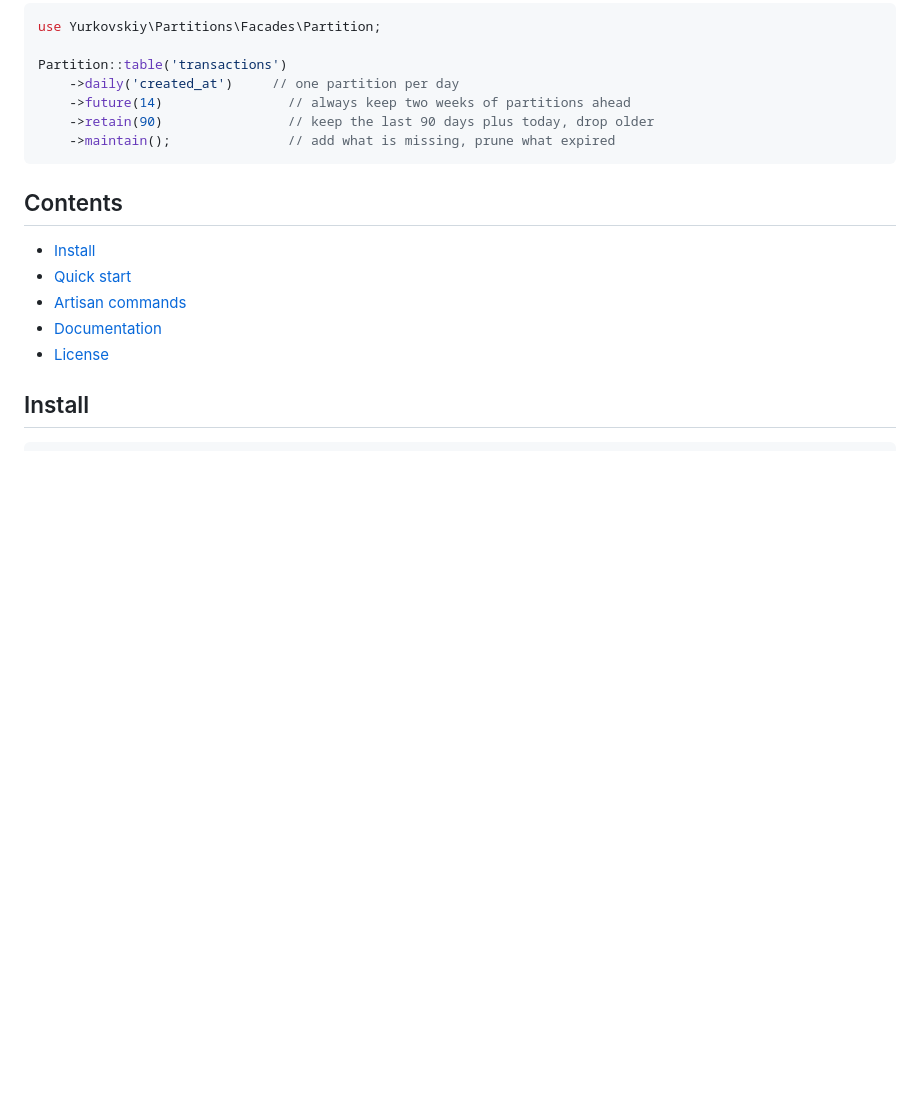
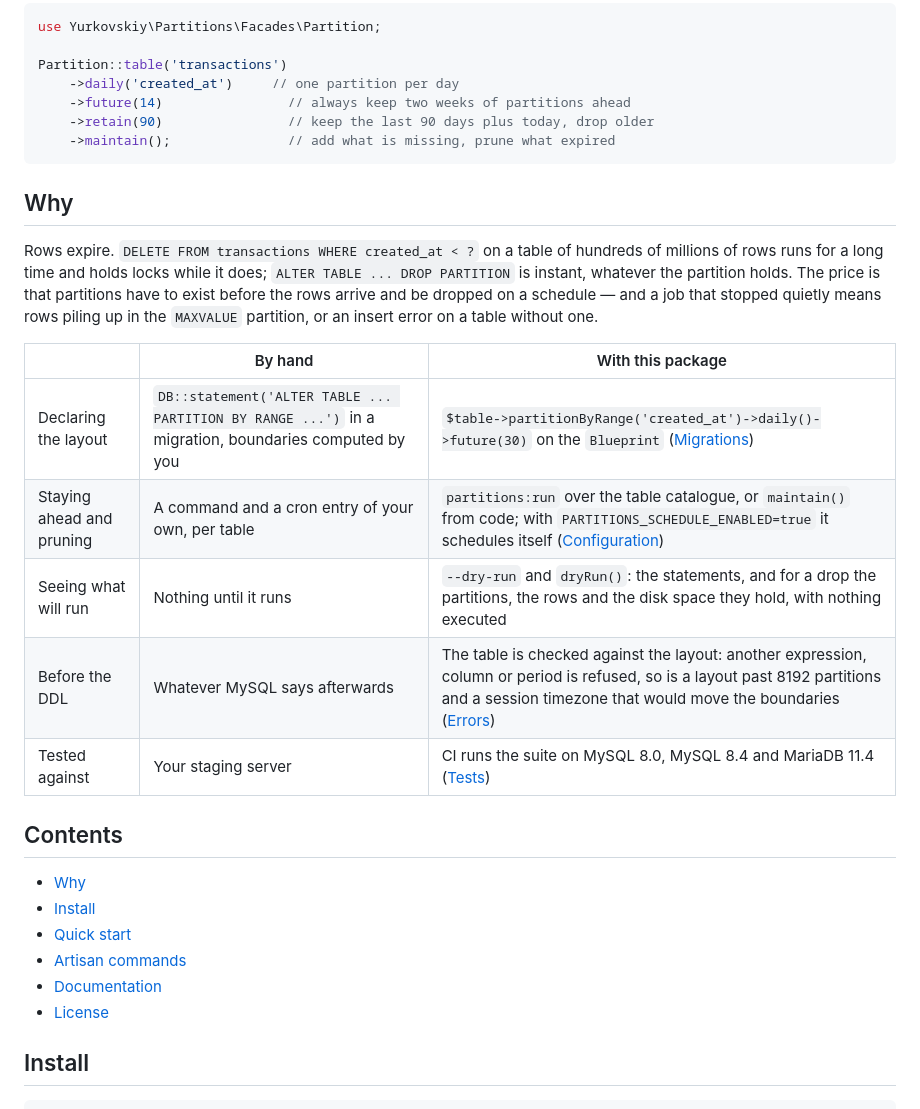
Before and after one commit to MakssYurkovskiy/laravel-partitions, a Markdown page: README.md, the part around one of its changes. Drawn GitHub-style; blank space fills up the shorter version.

````diff
--- a/README.md
+++ b/README.md
@@ -35,8 +41,25 @@ Partition::table('transactions')
     ->maintain();               // add what is missing, prune what expired
 ```
 
+## Why
+
+Rows expire. `DELETE FROM transactions WHERE created_at < ?` on a table of hundreds of millions of
+rows runs for a long time and holds locks while it does; `ALTER TABLE ... DROP PARTITION` is instant,
+whatever the partition holds. The price is that partitions have to exist before the rows arrive and
+be dropped on a schedule — and a job that stopped quietly means rows piling up in the `MAXVALUE`
+partition, or an insert error on a table without one.
+
+| | By hand | With this package |
+| --- | --- | --- |
+| Declaring the layout | `DB::statement('ALTER TABLE ... PARTITION BY RANGE ...')` in a migration, boundaries computed by you | `$table->partitionByRange('created_at')->daily()->future(30)` on the `Blueprint` ([Migrations](docs/migrations.md)) |
+| Staying ahead and pruning | A command and a cron entry of your own, per table | `partitions:run` over the table catalogue, or `maintain()` from code; with `PARTITIONS_SCHEDULE_ENABLED=true` it schedules itself ([Configuration](docs/configuration.md)) |
+| Seeing what will run | Nothing until it runs | `--dry-run` and `dryRun()`: the statements, and for a drop the partitions, the rows and the disk space they hold, with nothing executed |
+| Before the DDL | Whatever MySQL says afterwards | The table is checked against the layout: another expression, column or period is refused, so is a layout past 8192 partitions and a session timezone that would move the boundaries ([Errors](docs/events-and-errors.md#errors)) |
+| Tested against | Your staging server | CI runs the suite on MySQL 8.0, MySQL 8.4 and MariaDB 11.4 ([Tests](docs/tests.md)) |
+
 ## Contents
 
+- [Why](#why)
 - [Install](#install)
 - [Quick start](#quick-start)
 - [Artisan commands](#artisan-commands)
````
Also changed, not shown: other parts of README.md (+7 -1 lines), CHANGELOG.md (+5 -0 lines), art/partitions.gif (added), 6 other files.
